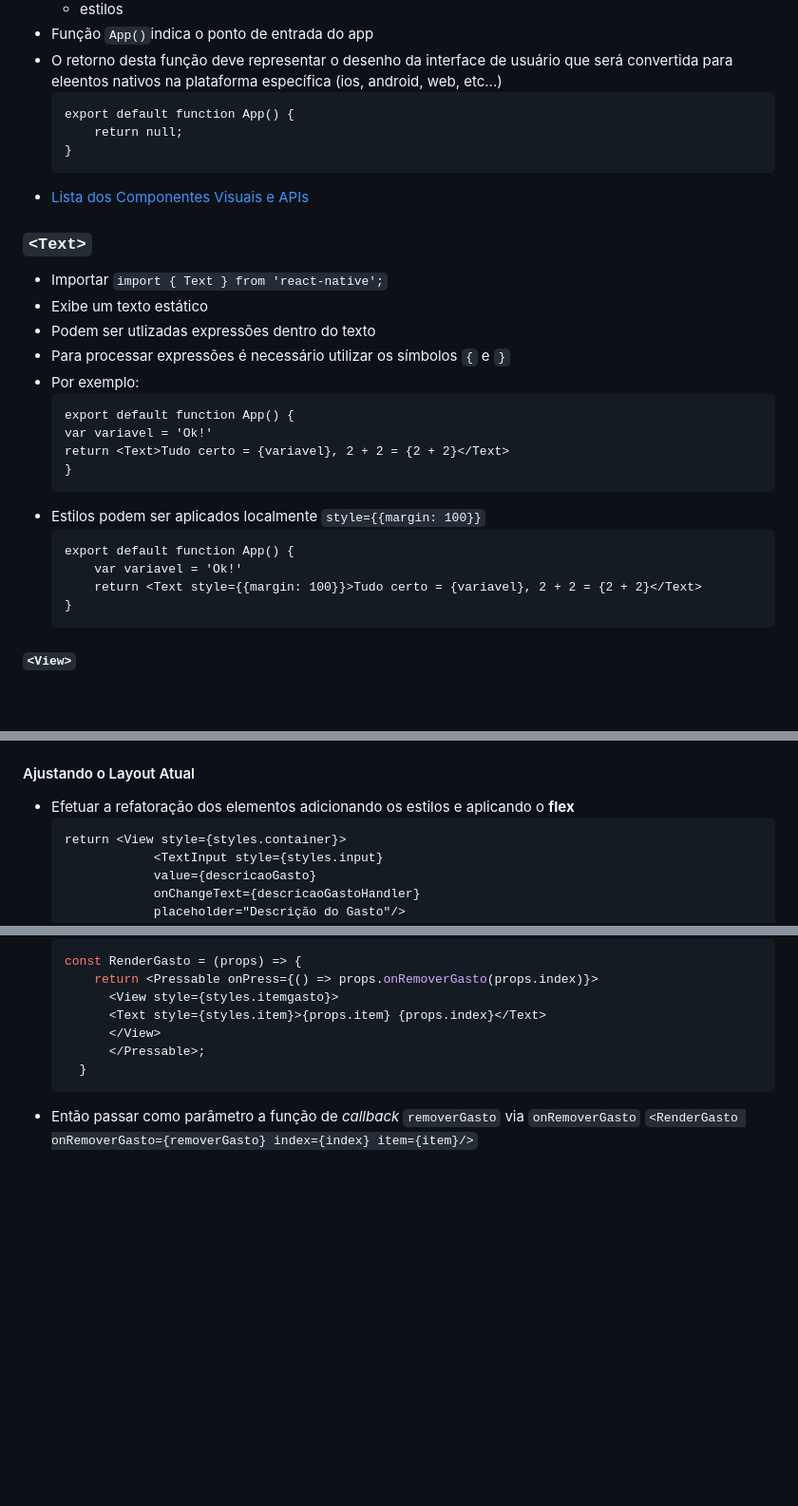
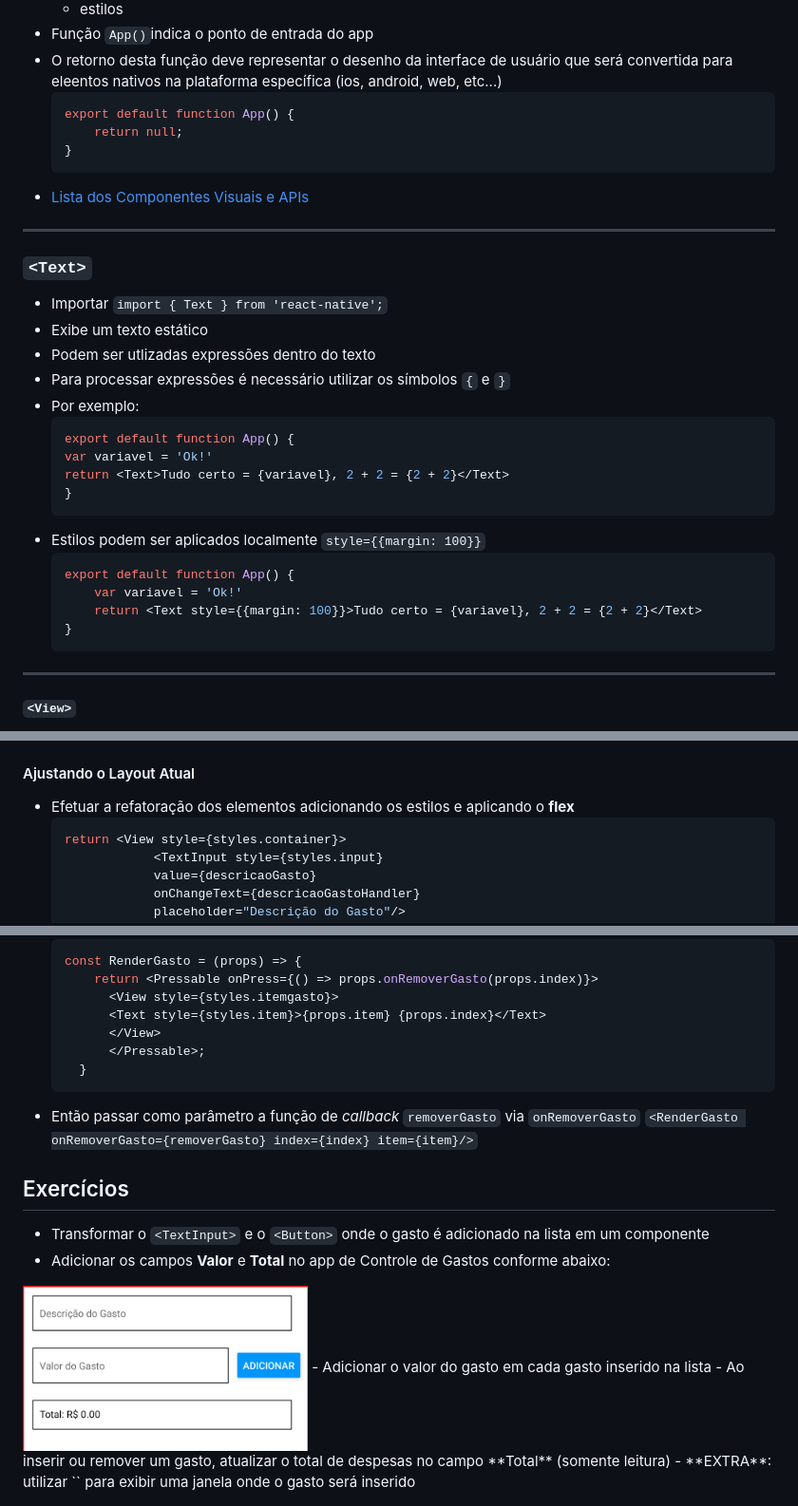
Before and after one commit to esensato/mobile-2023-01, a Markdown page: react-native.md, 3 parts joined by grey strips. Shown: that part at 95% size. Rendered like a GitHub page; pictures changed too: img/ex-1.png (added); blank space fills up the shorter version.

````diff
--- a/react-native.md
+++ b/react-native.md
@@ -31,32 +31,33 @@
     - estilos
 - Função `App()`indica o ponto de entrada do app
 - O retorno desta função deve representar o desenho da interface de usuário que será convertida para eleentos nativos na plataforma específica (ios, android, web, etc...)
-    ```
+    ```javascript
     export default function App() {
         return null;
     }
     ```
 - [Lista dos Componentes Visuais e APIs](https://reactnative.dev/docs/components-and-apis)
-
+***
 ### `<Text>`
 - Importar `import { Text } from 'react-native';`
 - Exibe um texto estático
 - Podem ser utlizadas expressões dentro do texto
 - Para processar expressões é necessário utilizar os símbolos `{` e `}`
 - Por exemplo:
-    ```
+    ```javascript
     export default function App() {
     var variavel = 'Ok!'
     return <Text>Tudo certo = {variavel}, 2 + 2 = {2 + 2}</Text>
     }
     ```
 - Estilos podem ser aplicados localmente `style={{margin: 100}}`
-    ```
+    ```javascript
     export default function App() {
         var variavel = 'Ok!'
         return <Text style={{margin: 100}}>Tudo certo = {variavel}, 2 + 2 = {2 + 2}</Text>
     }
     ```
+***
 #### `<View>`
 - Importar `import { View } from 'react-native';`
 - Representa um container para demais componentes React onde estilos podem ser aplicados globalmente
@@ -251,6 +255,6 @@
 #### Ajustando o Layout Atual
 - Efetuar a refatoração dos elementos adicionando os estilos e aplicando o **flex**
-    ```
+    ```javascript
     return <View style={styles.container}>
                 <TextInput style={styles.input}
                 value={descricaoGasto}
@@ -442,3 +455,10 @@
   ```
 - Então passar como parâmetro a função de *callback* `removerGasto` via `onRemoverGasto`
 `<RenderGasto onRemoverGasto={removerGasto} index={index} item={item}/>`
+## Exercícios
+- Transformar o `<TextInput>` e o `<Button>` onde o gasto é adicionado na lista em um componente
+- Adicionar os campos **Valor** e **Total** no app de Controle de Gastos conforme abaixo:
+<img src="./img/ex-1.png" width="300" height="150">
+- Adicionar o valor do gasto em cada gasto inserido na lista
+- Ao inserir ou remover um gasto, atualizar o total de despesas no campo **Total** (somente leitura)
+- **EXTRA**: utilizar `<Modal>` para exibir uma janela onde o gasto será inserido
````
Also changed, not shown: other parts of react-native.md (+37 -25 lines), 10 other files.
